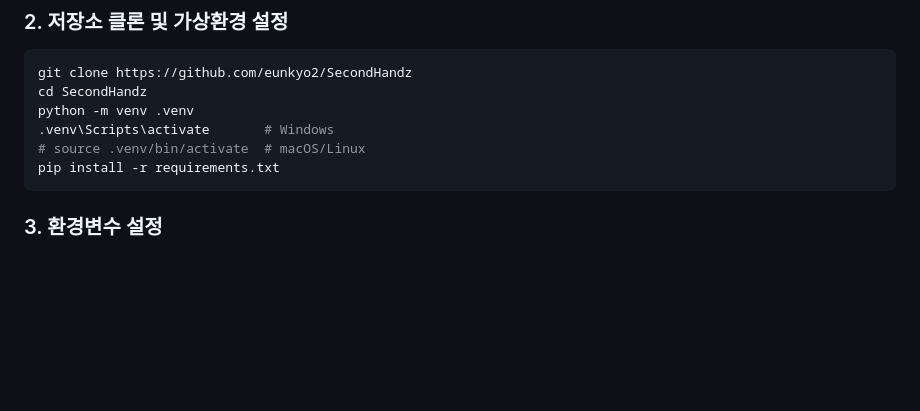
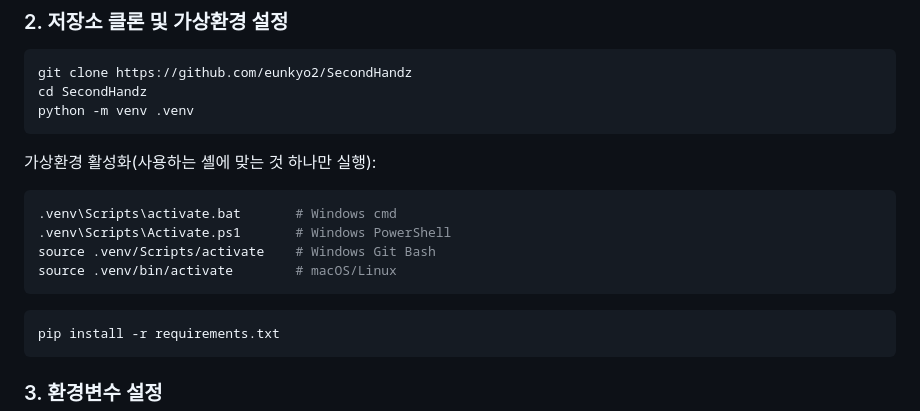
Before and after one commit to eunkyo2/SecondHandz, a Markdown page: README.md, the part around the change. Rendered like a GitHub page; blank space fills up the shorter version.

Commit message:
README: 셸별 가상환경 활성화 명령어 보강

````diff
--- a/README.md
+++ b/README.md
@@ -41,8 +41,18 @@
 git clone https://github.com/eunkyo2/SecondHandz
 cd SecondHandz
 python -m venv .venv
-.venv\Scripts\activate       # Windows
-# source .venv/bin/activate  # macOS/Linux
+```
+
+가상환경 활성화(사용하는 셸에 맞는 것 하나만 실행):
+
+```bash
+.venv\Scripts\activate.bat       # Windows cmd
+.venv\Scripts\Activate.ps1       # Windows PowerShell
+source .venv/Scripts/activate    # Windows Git Bash
+source .venv/bin/activate        # macOS/Linux
+```
+
+```bash
 pip install -r requirements.txt
 ```
 
````
